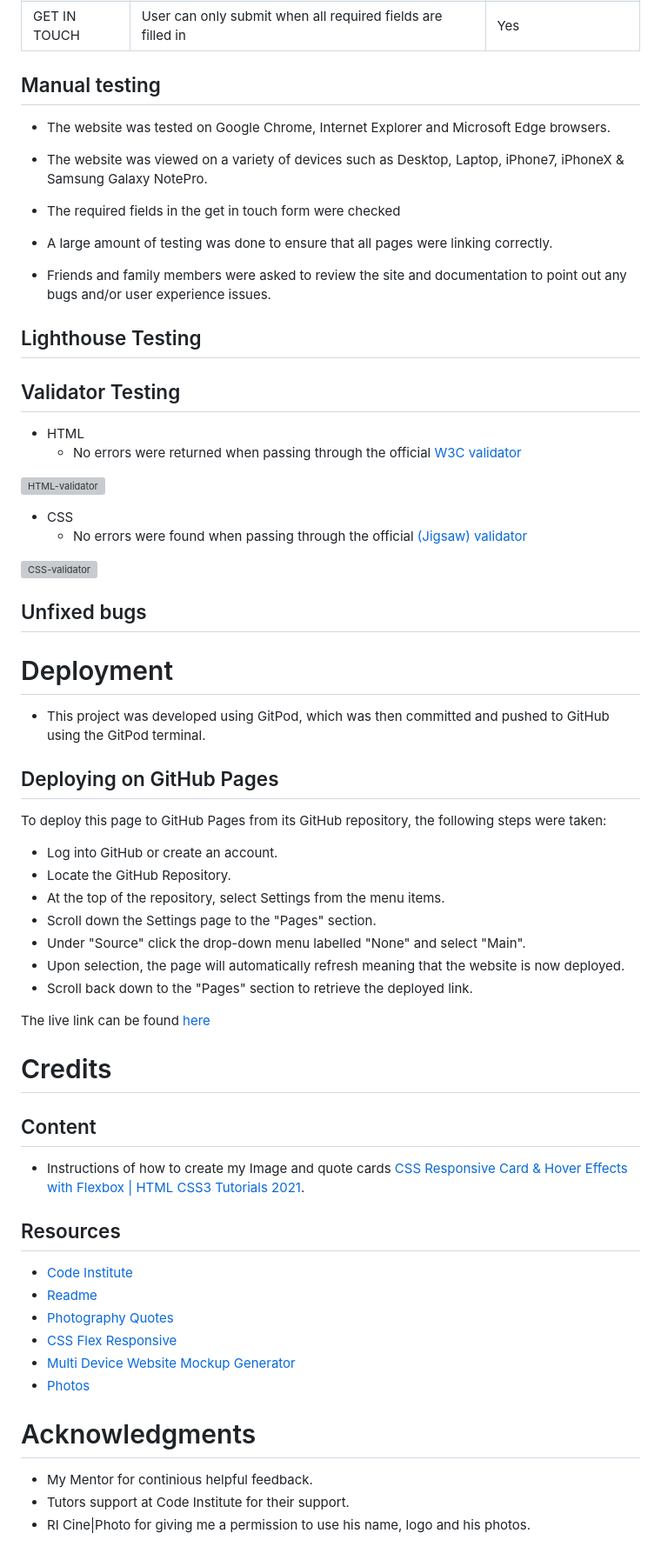
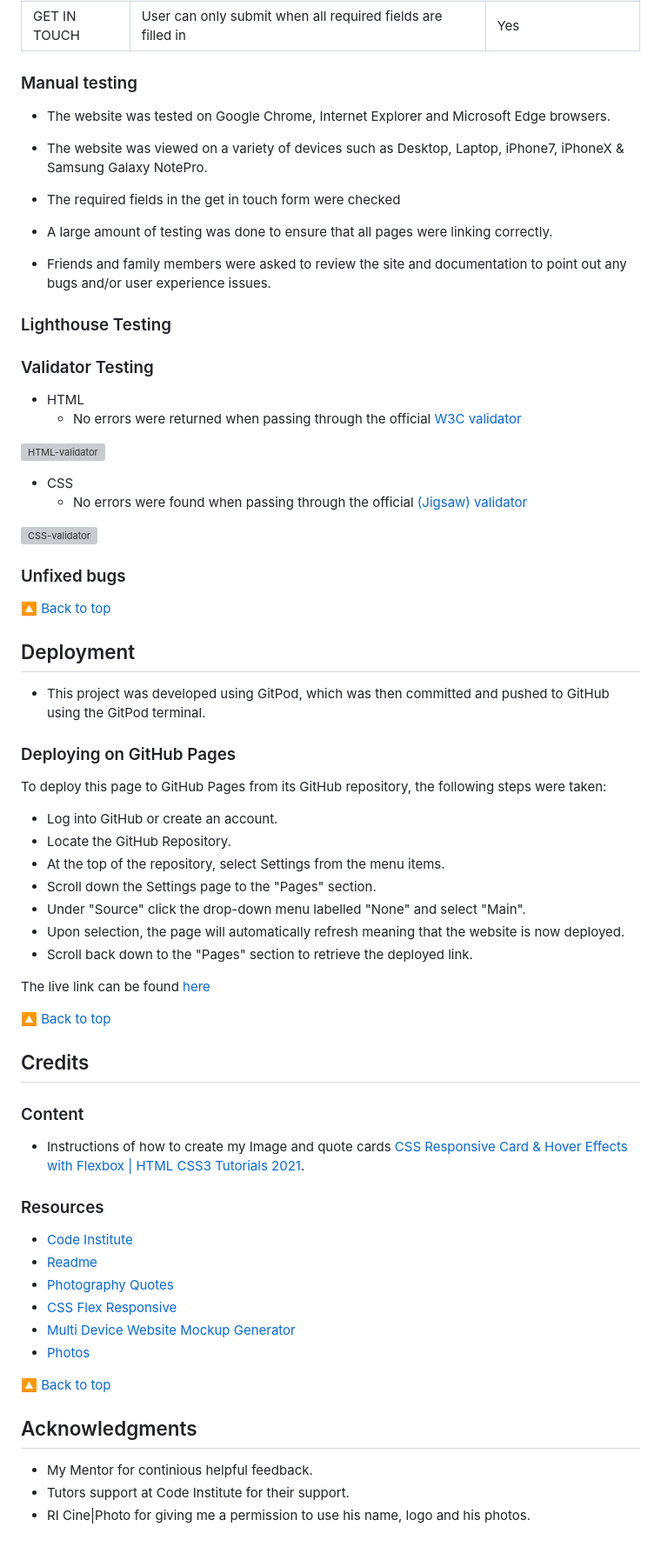
Before and after one commit to AstaJoks/Ri-cine-photo, a Markdown page: README.md, the part around one of its changes. Shown at 87% size. GitHub-like rendering; grey boxes are pictures that could not be loaded.

```diff
--- a/README.md
+++ b/README.md
@@ -219,7 +247,7 @@ Visit the live site [Here](https://astajoks.github.io/ri-cine-photo/)
 </table>
 
 
-## Manual testing
+### Manual testing
 
 - The website was tested on Google Chrome, Internet Explorer and Microsoft Edge browsers.
 
@@ -231,11 +259,11 @@ Visit the live site [Here](https://astajoks.github.io/ri-cine-photo/)
 
 - Friends and family members were asked to review the site and documentation to point out any bugs and/or user experience issues.
 
-## Lighthouse Testing
+### Lighthouse Testing
 
 
 
-## Validator Testing
+### Validator Testing
 
 - HTML
   - No errors were returned when passing through the official [W3C validator](https://validator.w3.org/)
@@ -248,15 +276,15 @@ Visit the live site [Here](https://astajoks.github.io/ri-cine-photo/)
 
 <p><img src="https://res.cloudinary.com/dcydt01ed/image/upload/v1674508207/w3_css_validator_pvcfln.png" width="500px" height="auto"  alt="CSS-validator"></p>
 
-## Unfixed bugs
+### Unfixed bugs
 
+[🔼 Back to top](#contents)
 
-
-# Deployment
+## Deployment
 
 - This project was developed using GitPod, which was then committed and pushed to GitHub using the GitPod terminal.
 
-## Deploying on GitHub Pages
+### Deploying on GitHub Pages
 
 To deploy this page to GitHub Pages from its GitHub repository, the following steps were taken:
 
@@ -271,15 +299,15 @@ To deploy this page to GitHub Pages from its GitHub repository, the following st
 
 The live link can be found [here](https://astajoks.github.io/ri-cine-photo/)
 
+[🔼 Back to top](#contents)
 
+## Credits
 
-# Credits
-
-## Content
+### Content
 
 - Instructions of how to create my Image and quote cards [CSS Responsive Card & Hover Effects with Flexbox | HTML CSS3 Tutorials 2021](https://www.youtube.com/watch?v=qXRYMdvq_Dc).
 
-## Resources
+### Resources
 
 - [Code Institute](https://codeinstitute.net/ie/)
 - [Readme](https://readme.so/)
@@ -288,8 +316,9 @@ The live link can be found [here](https://astajoks.github.io/ri-cine-photo/)
 - [Multi Device Website Mockup Generator](https://techsini.com/multi-mockup/)
 - [Photos](https://ricinephoto.com/)
 
+[🔼 Back to top](#contents)
 
-# Acknowledgments
+## Acknowledgments
 
 - My Mentor for continious helpful feedback.
 - Tutors support at Code Institute for their support.
```
Also changed, not shown: other parts of README.md (+55 -25 lines).
